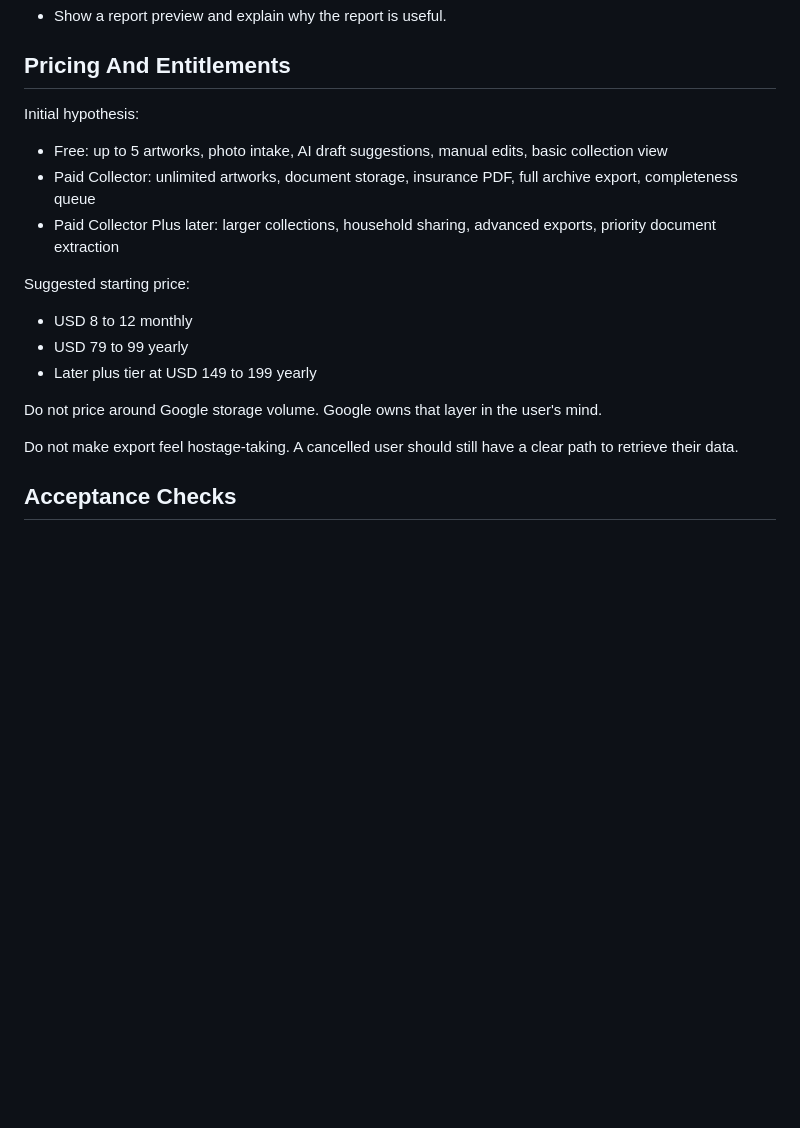
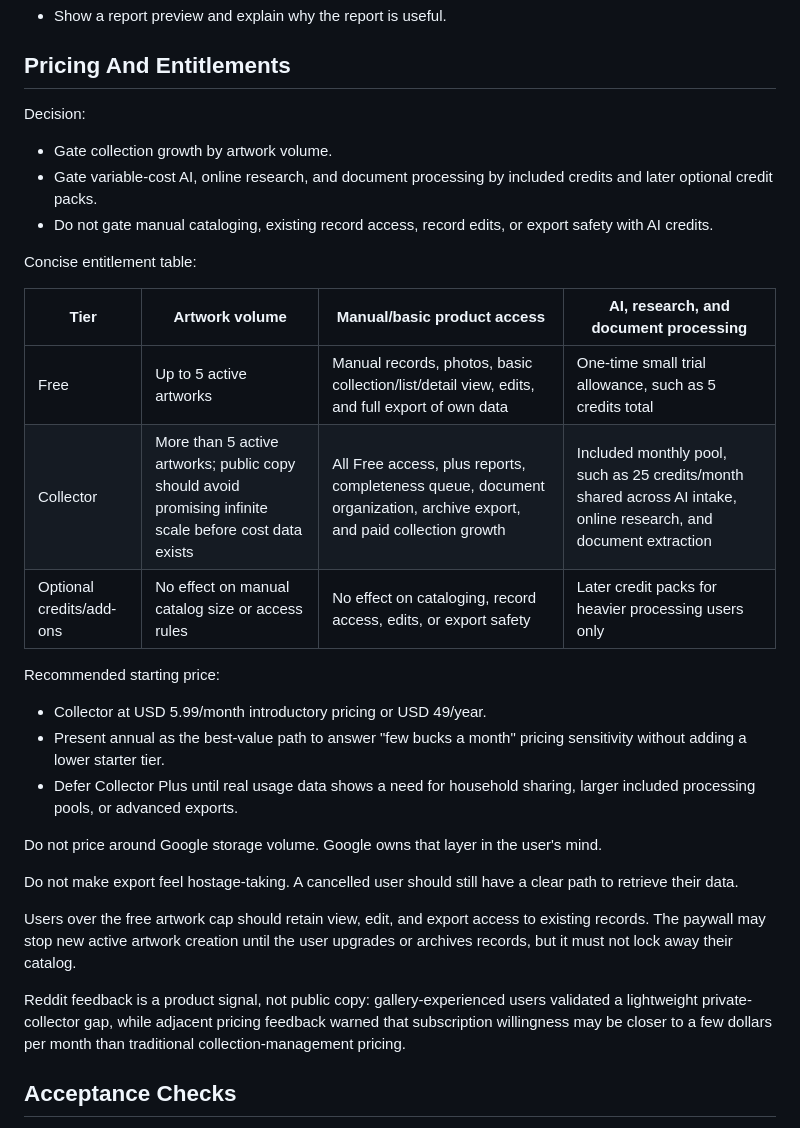
Before and after one commit to kenleren/MyArtCollection, a Markdown page: docs/PRODUCT_PLAN.md, the part around the change. Rendered like a GitHub page; blank space fills up the shorter version.

```diff
--- a/docs/PRODUCT_PLAN.md
+++ b/docs/PRODUCT_PLAN.md
@@ -126,21 +126,42 @@ No report yet:
 
 ## Pricing And Entitlements
 
-Initial hypothesis:
+Decision:
 
-- Free: up to 5 artworks, photo intake, AI draft suggestions, manual edits, basic collection view
-- Paid Collector: unlimited artworks, document storage, insurance PDF, full archive export, completeness queue
-- Paid Collector Plus later: larger collections, household sharing, advanced exports, priority document extraction
+- Gate collection growth by artwork volume.
+- Gate variable-cost AI, online research, and document processing by included
+  credits and later optional credit packs.
+- Do not gate manual cataloging, existing record access, record edits, or export
+  safety with AI credits.
 
-Suggested starting price:
+Concise entitlement table:
 
-- USD 8 to 12 monthly
-- USD 79 to 99 yearly
-- Later plus tier at USD 149 to 199 yearly
+| Tier | Artwork volume | Manual/basic product access | AI, research, and document processing |
+| --- | --- | --- | --- |
+| Free | Up to 5 active artworks | Manual records, photos, basic collection/list/detail view, edits, and full export of own data | One-time small trial allowance, such as 5 credits total |
+| Collector | More than 5 active artworks; public copy should avoid promising infinite scale before cost data exists | All Free access, plus reports, completeness queue, document organization, archive export, and paid collection growth | Included monthly pool, such as 25 credits/month shared across AI intake, online research, and document extraction |
+| Optional credits/add-ons | No effect on manual catalog size or access rules | No effect on cataloging, record access, edits, or export safety | Later credit packs for heavier processing users only |
+
+Recommended starting price:
+
+- Collector at USD 5.99/month introductory pricing or USD 49/year.
+- Present annual as the best-value path to answer "few bucks a month" pricing
+  sensitivity without adding a lower starter tier.
+- Defer Collector Plus until real usage data shows a need for household
+  sharing, larger included processing pools, or advanced exports.
 
 Do not price around Google storage volume. Google owns that layer in the user's mind.
 
 Do not make export feel hostage-taking. A cancelled user should still have a clear path to retrieve their data.
+
+Users over the free artwork cap should retain view, edit, and export access to
+existing records. The paywall may stop new active artwork creation until the
+user upgrades or archives records, but it must not lock away their catalog.
+
+Reddit feedback is a product signal, not public copy: gallery-experienced users
+validated a lightweight private-collector gap, while adjacent pricing feedback
+warned that subscription willingness may be closer to a few dollars per month
+than traditional collection-management pricing.
 
 ## Acceptance Checks
 
```
Also changed, not shown: docs/GTM_PLAN.md (+36 -6 lines).
